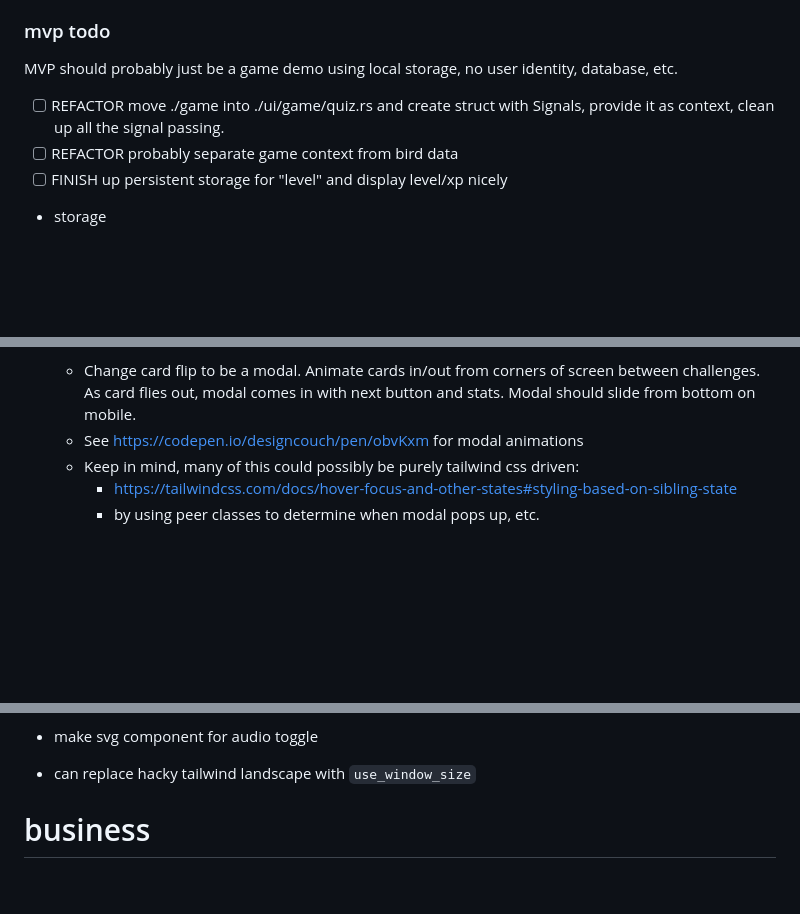
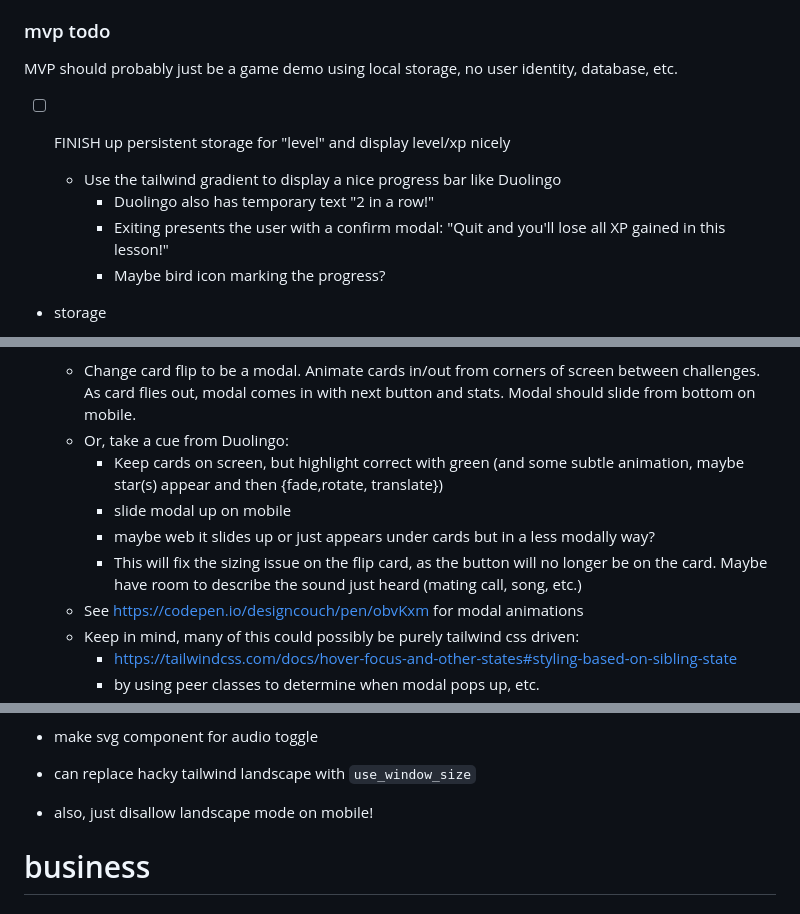
Before and after one commit to samtay/birdtalk, a Markdown page: README.md, 3 parts joined by grey strips. Drawn GitHub-style; blank space fills up the shorter version.

Commit message:
Add notes for next time

```diff
--- a/README.md
+++ b/README.md
@@ -76,9 +76,12 @@ See
 
 MVP should probably just be a game demo using local storage, no user identity, database, etc.
 
-- [ ] REFACTOR move ./game into ./ui/game/quiz.rs and create struct with Signals, provide it as context, clean up all the signal passing.
-- [ ] REFACTOR probably separate game context from bird data
 - [ ] FINISH up persistent storage for "level" and display level/xp nicely
+
+  - Use the tailwind gradient to display a nice progress bar like Duolingo
+    - Duolingo also has temporary text "2 in a row!"
+    - Exiting presents the user with a confirm modal: "Quit and you'll lose all XP gained in this lesson!"
+    - Maybe bird icon marking the progress?
 
 - storage
 
@@ -132,6 +135,15 @@ MVP should probably just be a game demo using local storage, no user identity, d
   - Change card flip to be a modal. Animate cards in/out from corners of
     screen between challenges. As card flies out, modal comes in with next
     button and stats. Modal should slide from bottom on mobile.
+  - Or, take a cue from Duolingo:
+    - Keep cards on screen, but highlight correct with green (and some subtle
+      animation, maybe star(s) appear and then {fade,rotate, translate})
+    - slide modal up on mobile
+    - maybe web it slides up or just appears under cards but in a less modally
+      way?
+    - This will fix the sizing issue on the flip card, as the button will no
+      longer be on the card. Maybe have room to describe the sound just heard
+      (mating call, song, etc.)
   - See https://codepen.io/designcouch/pen/obvKxm for modal animations
   - Keep in mind, many of this could possibly be purely tailwind css driven:
     - https://tailwindcss.com/docs/hover-focus-and-other-states#styling-based-on-sibling-state
@@ -157,6 +169,7 @@ MVP should probably just be a game demo using local storage, no user identity, d
 - make svg component for audio toggle
 
 - can replace hacky tailwind landscape with `use_window_size`
+- also, just disallow landscape mode on mobile!
 
 # business
 
```
